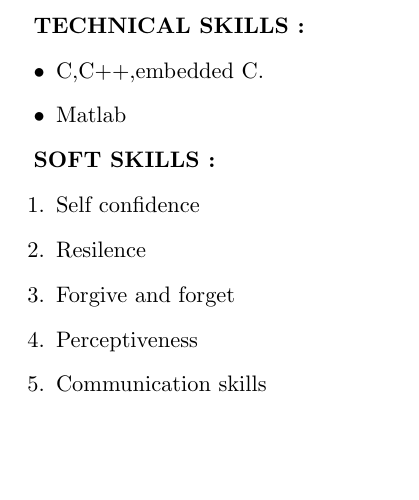
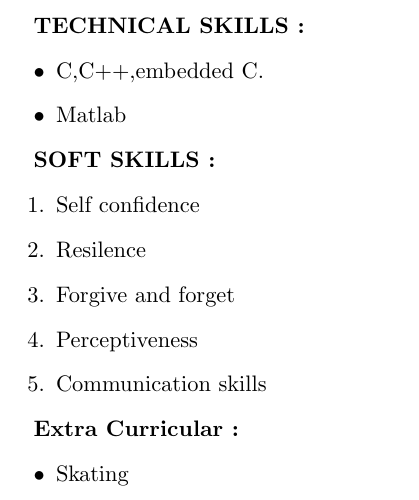
Before and after one commit to sumakar/sumakar_Resume, a LaTeX CV (sumakar_Resume.tex): part of page 2 of 2, cut so that both start at the same text, the shorter picture padded with empty space. Compiled offline with pdfLaTeX.

Commit message:
9th commit

```diff
--- a/sumakar_Resume.tex
+++ b/sumakar_Resume.tex
@@ -72,4 +72,9 @@
 
 	\end{enumerate}
 
+	\textbf{Extra Curricular :}
+	\begin{itemize}
+		\item Skating
+	\end{itemize}
+
 \end{document}
```
Also changed, not shown: sumakar_Resume.pdf, 2 other files.
